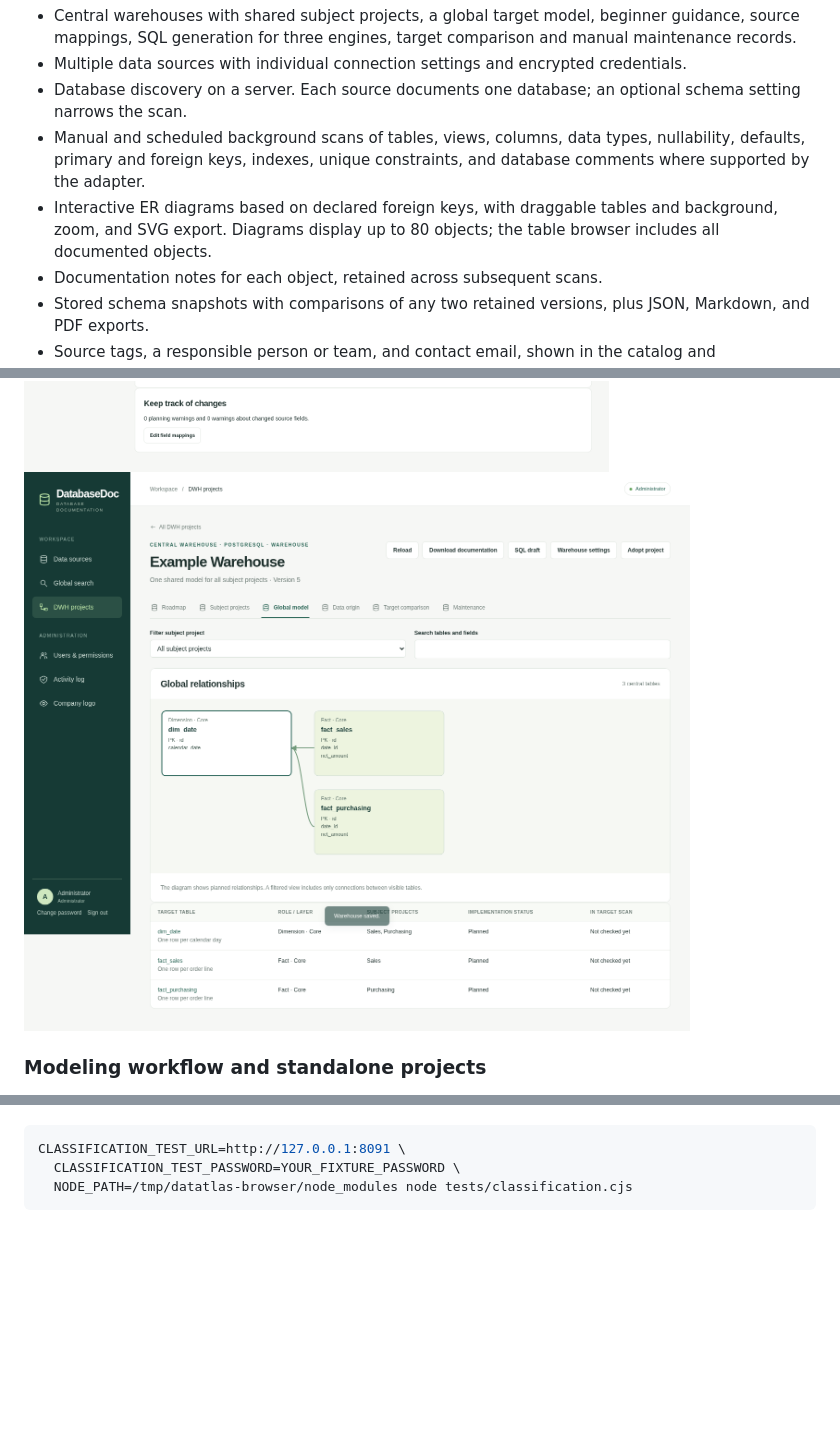
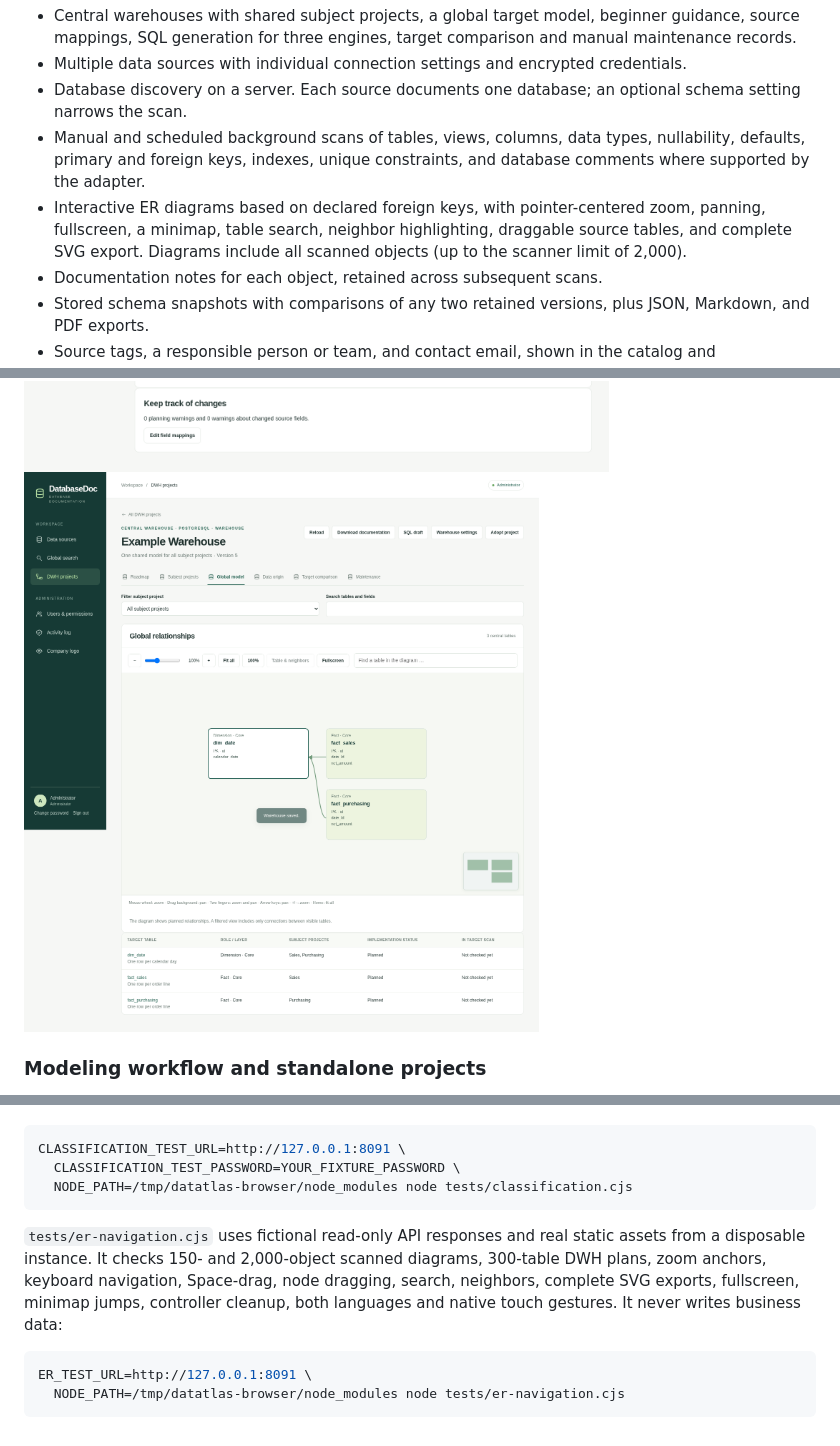
Before and after one commit to phillipunzen/database_doc, a Markdown page: README.md, 3 parts joined by grey strips. Drawn GitHub-style; pictures changed too: docs/warehouse-global-model.png; blank space fills up the shorter version.

Commit message:
Improve source and DWH diagram navigation for large models

````diff
--- a/README.md
+++ b/README.md
@@ -129,7 +129,7 @@ The source dashboard defaults to a compact list with locally served database-eng
 - Multiple data sources with individual connection settings and encrypted credentials.
 - Database discovery on a server. Each source documents one database; an optional schema setting narrows the scan.
 - Manual and scheduled background scans of tables, views, columns, data types, nullability, defaults, primary and foreign keys, indexes, unique constraints, and database comments where supported by the adapter.
-- Interactive ER diagrams based on declared foreign keys, with draggable tables and background, zoom, and SVG export. Diagrams display up to 80 objects; the table browser includes all documented objects.
+- Interactive ER diagrams based on declared foreign keys, with pointer-centered zoom, panning, fullscreen, a minimap, table search, neighbor highlighting, draggable source tables, and complete SVG export. Diagrams include all scanned objects (up to the scanner limit of 2,000).
 - Documentation notes for each object, retained across subsequent scans.
 - Stored schema snapshots with comparisons of any two retained versions, plus JSON, Markdown, and PDF exports.
 - Source tags, a responsible person or team, and contact email, shown in the catalog and documentation exports.
@@ -585,3 +601,10 @@ CLASSIFICATION_TEST_URL=http://127.0.0.1:8091 \
   CLASSIFICATION_TEST_PASSWORD=YOUR_FIXTURE_PASSWORD \
   NODE_PATH=/tmp/datatlas-browser/node_modules node tests/classification.cjs
 ```
+
+`tests/er-navigation.cjs` uses fictional read-only API responses and real static assets from a disposable instance. It checks 150- and 2,000-object scanned diagrams, 300-table DWH plans, zoom anchors, keyboard navigation, Space-drag, node dragging, search, neighbors, complete SVG exports, fullscreen, minimap jumps, controller cleanup, both languages and native touch gestures. It never writes business data:
+
+```bash
+ER_TEST_URL=http://127.0.0.1:8091 \
+  NODE_PATH=/tmp/datatlas-browser/node_modules node tests/er-navigation.cjs
+```
````
Also changed, not shown: other parts of README.md (+20 -4 lines), docs/er-navigation.png (added), 7 other files.
